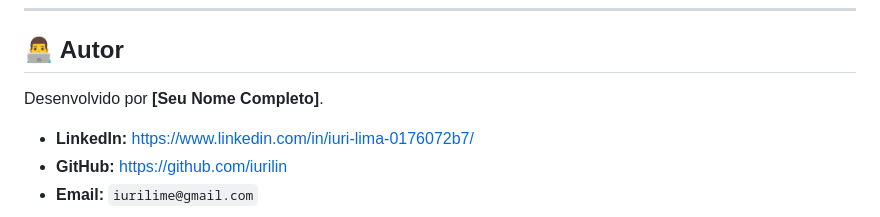
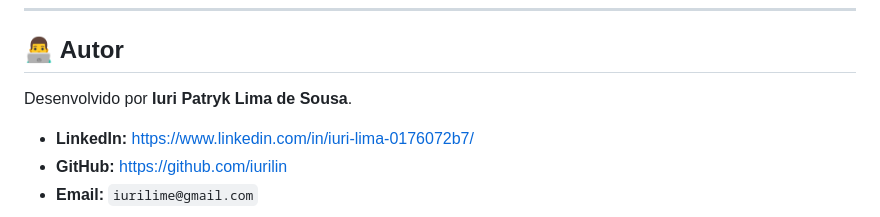
Before and after one commit to iurilin/classifier-app, a Markdown page: README.md, the part around the change. Rendered like a GitHub page.

```diff
--- a/README.md
+++ b/README.md
@@ -94,7 +94,7 @@ Siga os passos abaixo para rodar o projeto na sua máquina.
 
 ## 👨‍💻 Autor
 
-Desenvolvido por **[Seu Nome Completo]**.
+Desenvolvido por **Iuri Patryk Lima de Sousa**.
 
 * **LinkedIn:** https://www.linkedin.com/in/iuri-lima-0176072b7/
 * **GitHub:** https://github.com/iurilin
```
